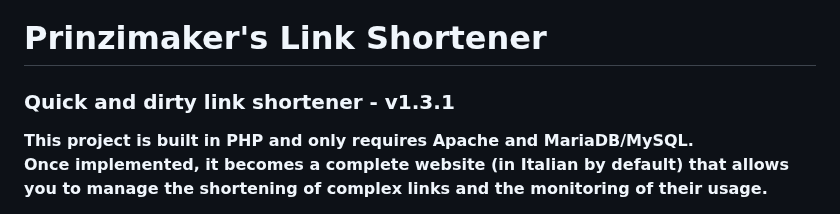
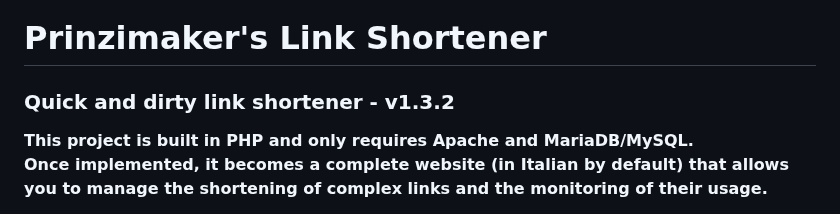
Before and after one commit to prinzimaker/link_shortener, a Markdown page: README.EN.md, the part around the change. GitHub-like rendering.

```diff
--- a/README.EN.md
+++ b/README.EN.md
@@ -1,6 +1,6 @@
 # Prinzimaker's Link Shortener
 
-### **Quick and dirty link shortener** - **v1.3.1**
+### **Quick and dirty link shortener** - **v1.3.2**
 
 **This project is built in PHP and only requires Apache and MariaDB/MySQL.
 Once implemented, it becomes a complete website (in Italian by default) that allows you to manage the shortening of complex links and the monitoring of their usage.**
```
Also changed, not shown: README.IT.md (+1 -1 lines).
